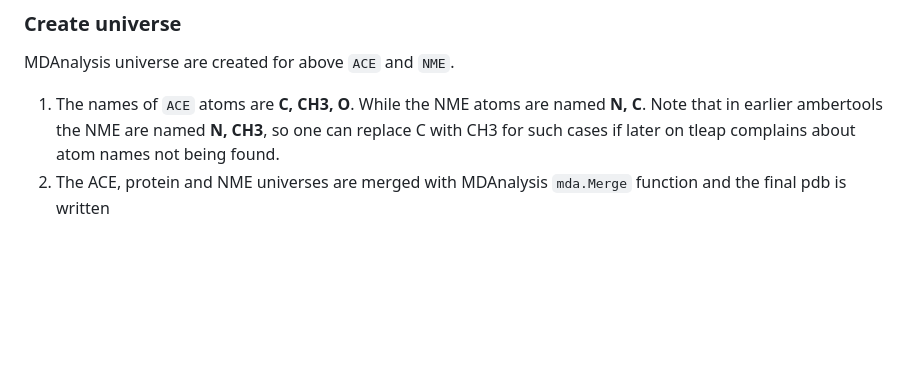
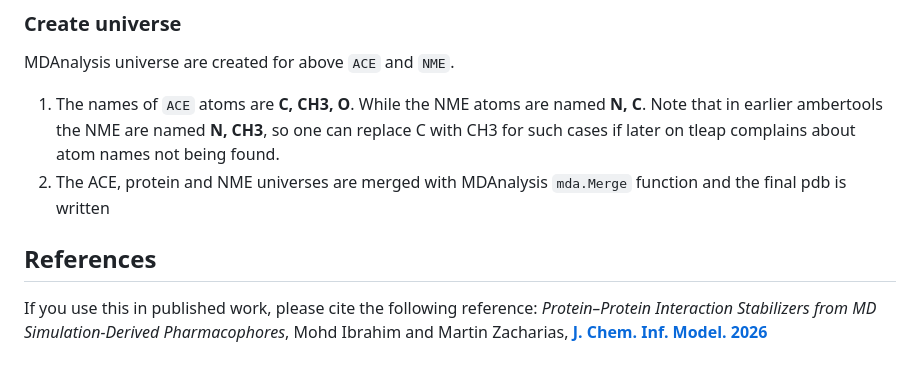
Before and after one commit to ibrahim-mohd/Add-NME-ACE-residues-to-protein-terminal-residues, a Markdown page: README.md, the part around the change. Rendered like a GitHub page; blank space fills up the shorter version.

```diff
--- a/README.md
+++ b/README.md
@@ -54,3 +54,7 @@ Now to add ACE and NME to the hydrogen-removed-pdb, run following command:
 MDAnalysis universe are created for above `ACE` and `NME`.
   1. The names of `ACE` atoms are **C, CH3, O**. While the NME atoms are named **N, C**. Note that in earlier ambertools the NME are named **N, CH3**, so one can replace C with CH3 for such cases if later on tleap complains about atom names not being found.
  2. The ACE, protein and NME universes are merged with MDAnalysis `mda.Merge` function and the final pdb is written
+
+## References
+If you use this in published work, please cite the following reference:
+*Protein–Protein Interaction Stabilizers from MD Simulation-Derived Pharmacophores*, Mohd Ibrahim and Martin Zacharias, **[J. Chem. Inf. Model. 2026](https://doi.org/10.1021/acs.jcim.6c00290)**
```
